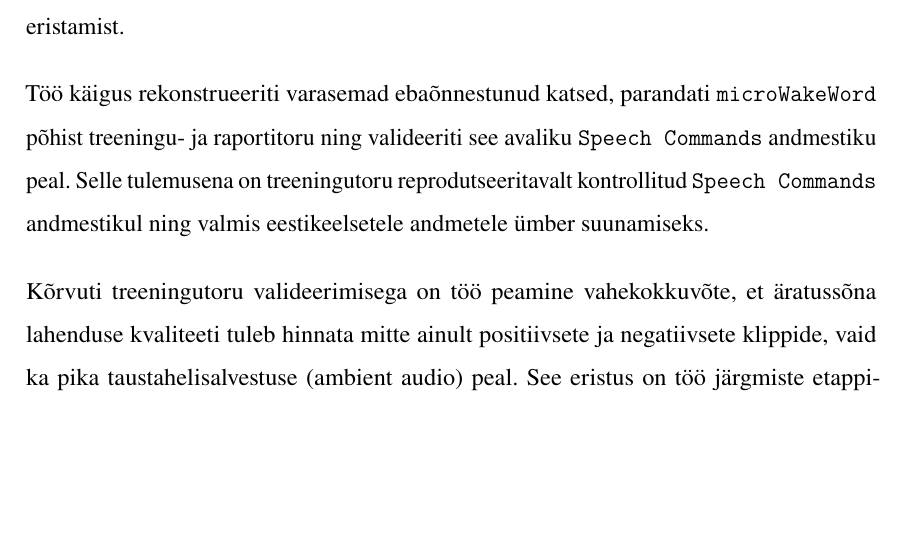
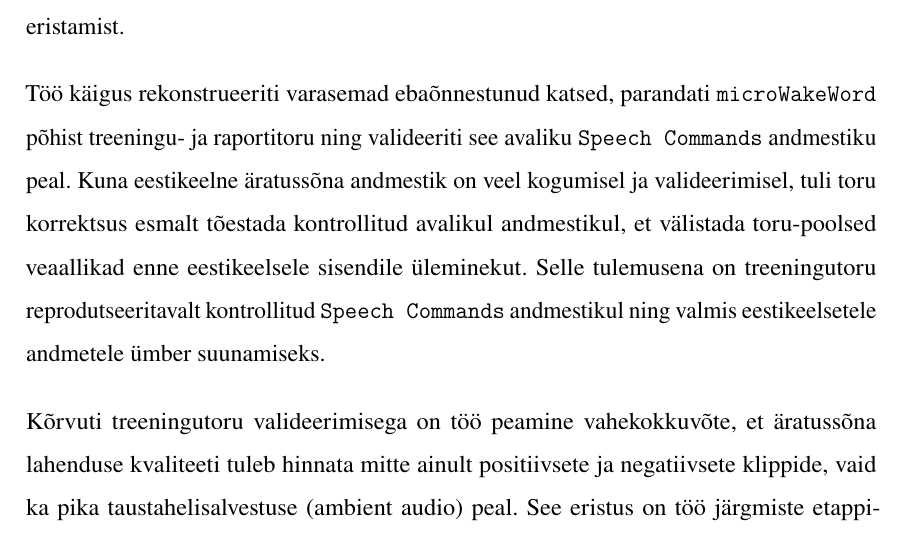
Before and after one commit to Yikizi/kratt, a LaTeX thesis (docs/thesis/thesis-tex-estonian/main.tex, which reads docs/thesis/thesis-tex-estonian/chapters/summary.tex): part of page 33 of 40, cut so that both start at the same text, the shorter picture padded with empty space. Compiled offline with pdfLaTeX.

Commit message:
docs(thesis): committee-questions — justify Speech Commands scope boundary
(cherry picked from commit 5ab3deb24fd99090737b9ef81cac0e3c0646cfcb)

```diff
--- a/docs/thesis/thesis-tex-estonian/chapters/summary.tex
+++ b/docs/thesis/thesis-tex-estonian/chapters/summary.tex
@@ -1,5 +1,5 @@
 Käesoleva töö eesmärk on luua valideeritud ja reprodutseeritav treening- ja hindamistoru, mis on ette valmistatud eestikeelsete äratussõna andmete kasutuselevõtuks piiratud ressursiga nutikodu mikrokontrolleril. Seni tehtud töö põhjal on selgunud, et lisaks mudeli treenimisele tuleb sama tõsiselt võtta ka hindamismetoodikat ja andmestiku rollide eristamist.
 
-Töö käigus rekonstrueeriti varasemad ebaõnnestunud katsed, parandati \texttt{microWakeWord} põhist treeningu- ja raportitoru ning valideeriti see avaliku \texttt{Speech Commands} andmestiku peal. Selle tulemusena on treeningutoru reprodutseeritavalt kontrollitud \texttt{Speech Commands} andmestikul ning valmis eestikeelsetele andmetele ümber suunamiseks.
+Töö käigus rekonstrueeriti varasemad ebaõnnestunud katsed, parandati \texttt{microWakeWord} põhist treeningu- ja raportitoru ning valideeriti see avaliku \texttt{Speech Commands} andmestiku peal. Kuna eestikeelne äratussõna andmestik on veel kogumisel ja valideerimisel, tuli toru korrektsus esmalt tõestada kontrollitud avalikul andmestikul, et välistada toru-poolsed veaallikad enne eestikeelsele sisendile üleminekut. Selle tulemusena on treeningutoru reprodutseeritavalt kontrollitud \texttt{Speech Commands} andmestikul ning valmis eestikeelsetele andmetele ümber suunamiseks.
 
 Kõrvuti treeningutoru valideerimisega on töö peamine vahekokkuvõte, et äratussõna lahenduse kvaliteeti tuleb hinnata mitte ainult positiivsete ja negatiivsete klippide, vaid ka pika taustahelisalvestuse (ambient audio) peal. See eristus on töö järgmiste etappide hindamismetoodika alus, mis peab aitama hinnata valevallandumiste riski reaalses kasutuses.
```
